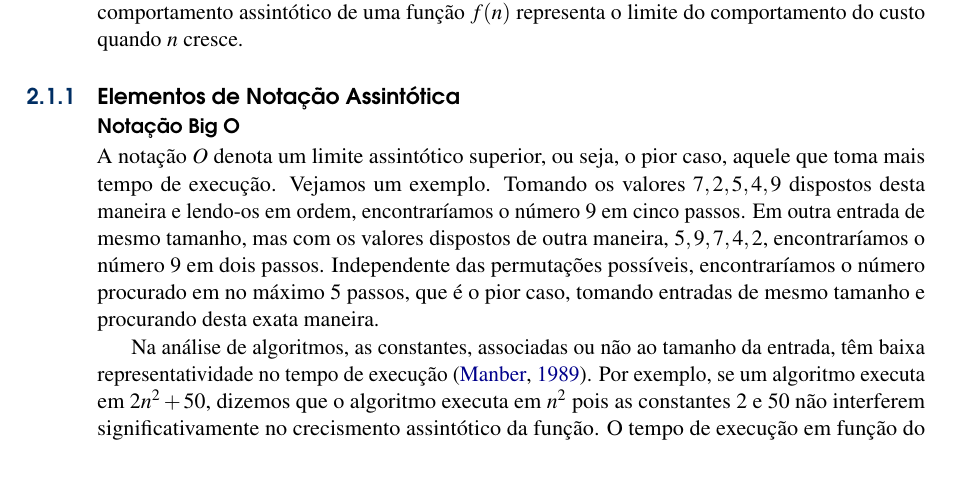
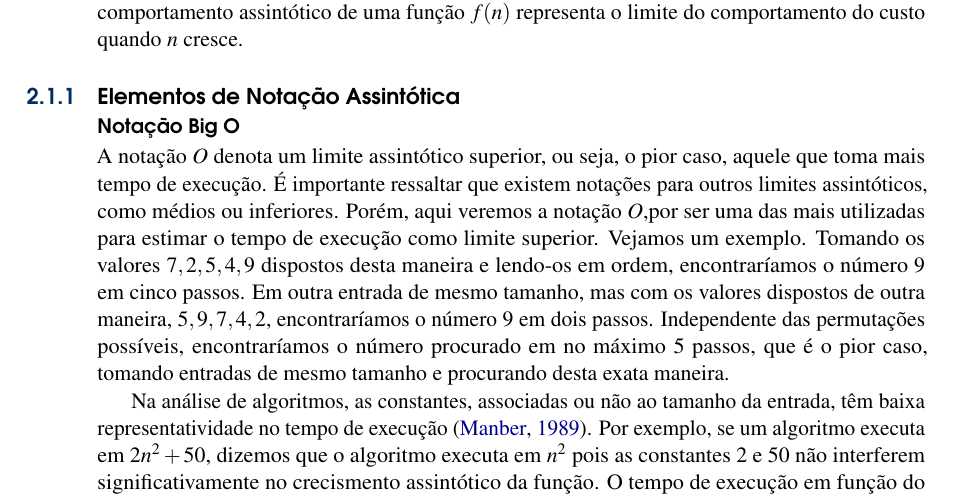
Before and after one commit to giiff/livro_algoritmos_e_estruturas_de_dados, a LaTeX book (livro_algoritmos_e_estruturas_de_dados.tex): part of page 7 of 39, cut so that both start at the same text, the shorter picture padded with empty space. Compiled offline with pdfLaTeX.

Commit message:
Notações;

```diff
--- a/livro_algoritmos_e_estruturas_de_dados.tex
+++ b/livro_algoritmos_e_estruturas_de_dados.tex
@@ -223,6 +223,8 @@ O comportamento assintótico de uma função $f(n)$ representa o limite do compo
 
 \subsubsection{Notação Big O}
 A notação $O$ denota um limite assintótico superior, ou seja, o pior caso, aquele que toma mais tempo de execução.
+É importante ressaltar que existem notações para outros limites assintóticos, como médios ou inferiores.
+Porém, aqui veremos a notação $O$,por ser uma das mais utilizadas para estimar o tempo de execução como limite superior.
 Vejamos um exemplo.
 Tomando os valores $7, 2, 5, 4, 9$ dispostos desta maneira e lendo-os em ordem, encontraríamos o número $9$ em cinco passos.
 Em outra entrada de mesmo tamanho, mas com os valores dispostos de outra maneira, $5, 9, 7, 4, 2$, encontraríamos o número $9$ em dois passos.
```
Also changed, not shown: livro_algoritmos_e_estruturas_de_dados.tex (9 more changed lines).
